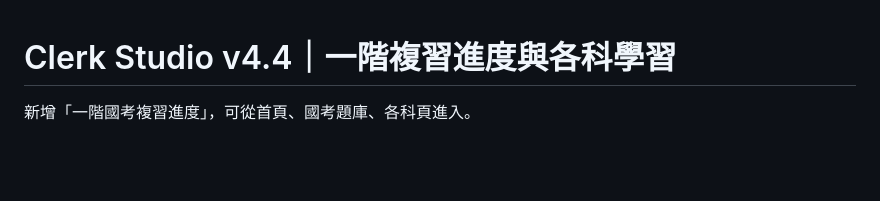
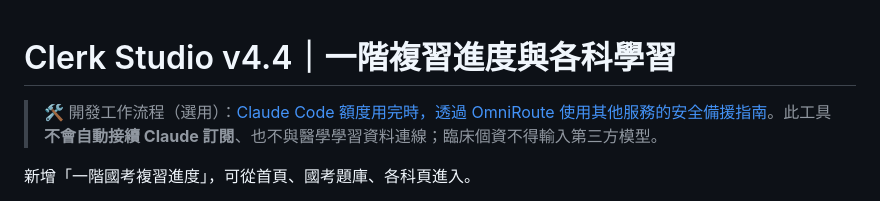
Before and after one commit to mark082912/clerk-studio, a Markdown page: README.md, the part around the change. Drawn GitHub-style; blank space fills up the shorter version.

Commit message:
docs: link optional OmniRoute fallback instructions from README

```diff
--- a/README.md
+++ b/README.md
@@ -1,4 +1,6 @@
 # Clerk Studio v4.4｜一階複習進度與各科學習
+
+> 🛠️ 開發工作流程（選用）：[Claude Code 額度用完時，透過 OmniRoute 使用其他服務的安全備援指南](./docs/OMNIROUTE_FALLBACK.md)。此工具**不會自動接續 Claude 訂閱**、也不與醫學學習資料連線；臨床個資不得輸入第三方模型。
 
 新增「一階國考複習進度」，可從首頁、國考題庫、各科頁進入。
 
```
